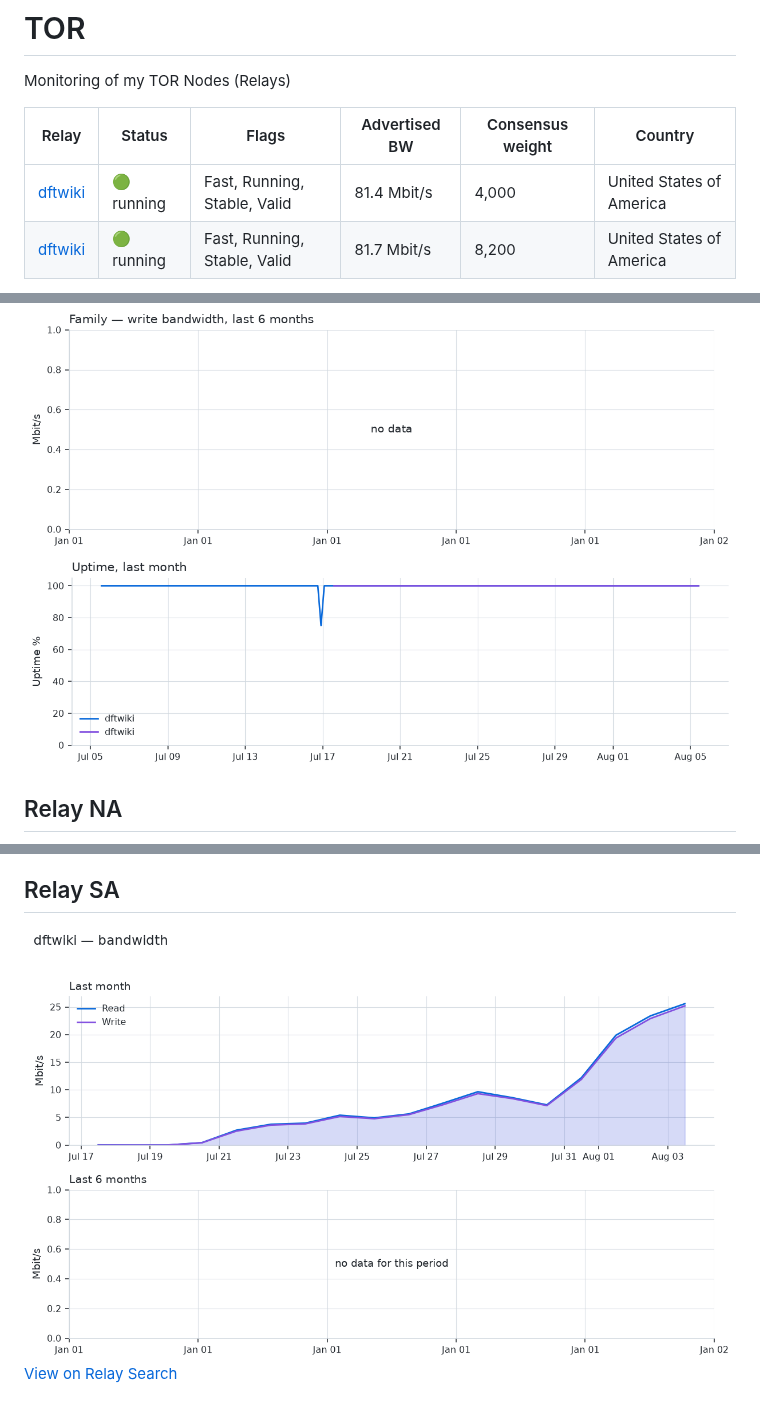
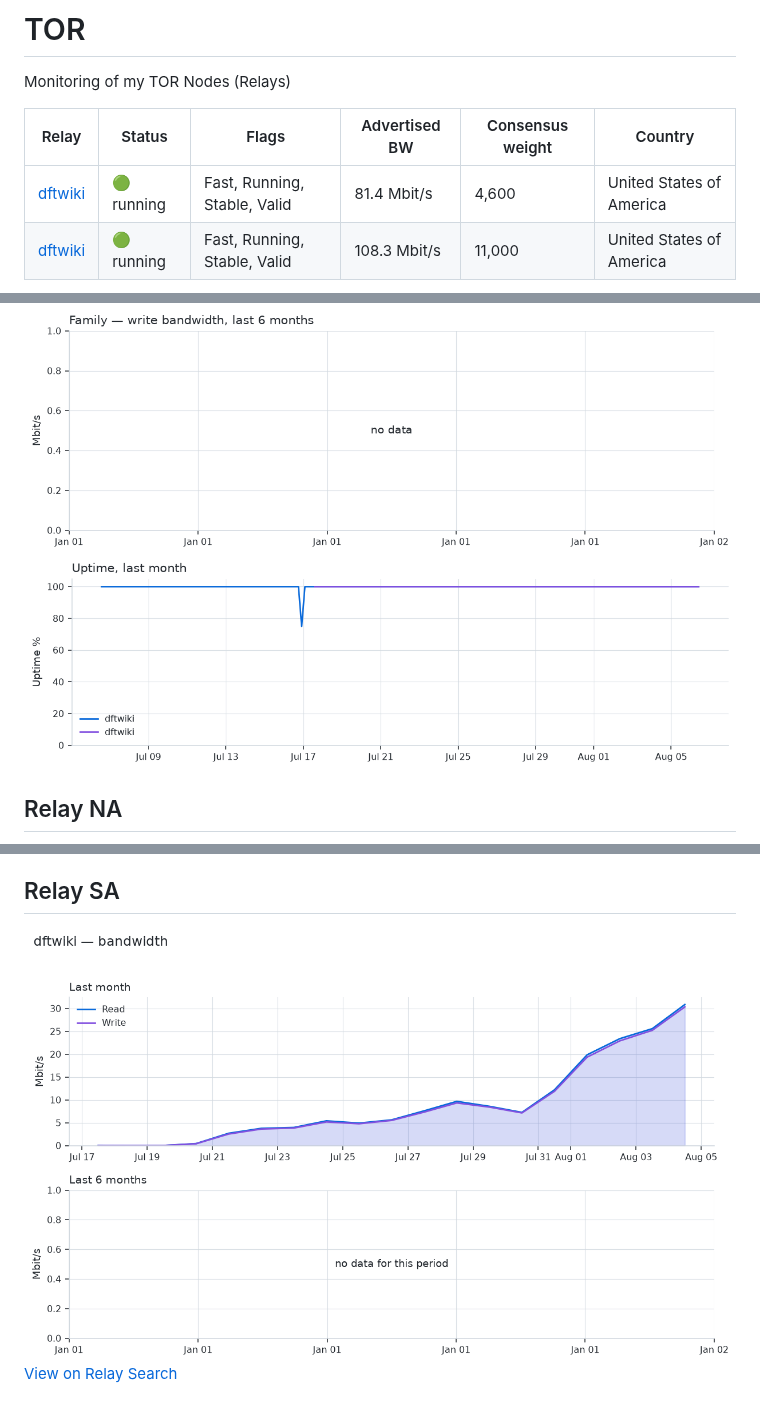
Before and after one commit to davift/TOR, a Markdown page: README.md, 3 parts joined by grey strips. GitHub-like rendering; pictures changed too: charts/EA11D1FE-bandwidth-light.png, charts/uptime-light.png.

Commit message:
[bot] Refreshing relay graphs.

```diff
--- a/README.md
+++ b/README.md
@@ -4,6 +4,6 @@ Monitoring of my TOR Nodes (Relays)
 <!-- RELAY-STATS:START -->
 | Relay | Status | Flags | Advertised BW | Consensus weight | Country |
 | --- | --- | --- | --- | --- | --- |
-| [dftwiki](https://metrics.torproject.org/rs.html#details/BC4736C28F92AA35EF188E84503BFF81F100C325) | 🟢 running | Fast, Running, Stable, Valid | 81.4 Mbit/s | 4,000 | United States of America |
-| [dftwiki](https://metrics.torproject.org/rs.html#details/EA11D1FE98637CC0AE1CB3CA2F2638696C6156C8) | 🟢 running | Fast, Running, Stable, Valid | 81.7 Mbit/s | 8,200 | United States of America |
+| [dftwiki](https://metrics.torproject.org/rs.html#details/BC4736C28F92AA35EF188E84503BFF81F100C325) | 🟢 running | Fast, Running, Stable, Valid | 81.4 Mbit/s | 4,600 | United States of America |
+| [dftwiki](https://metrics.torproject.org/rs.html#details/EA11D1FE98637CC0AE1CB3CA2F2638696C6156C8) | 🟢 running | Fast, Running, Stable, Valid | 108.3 Mbit/s | 11,000 | United States of America |
 
```
Also changed, not shown: other parts of README.md (+1 -1 lines), charts/EA11D1FE-bandwidth-dark.png, charts/uptime-dark.png.
